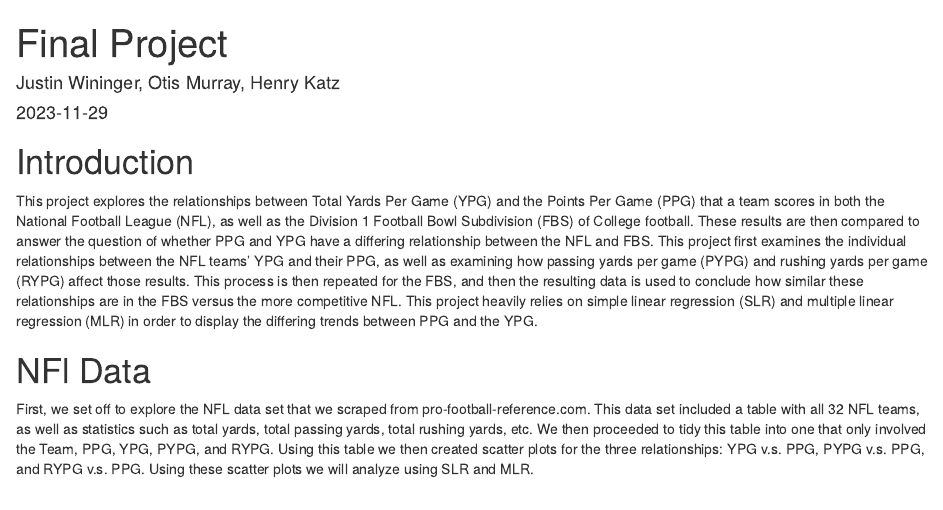
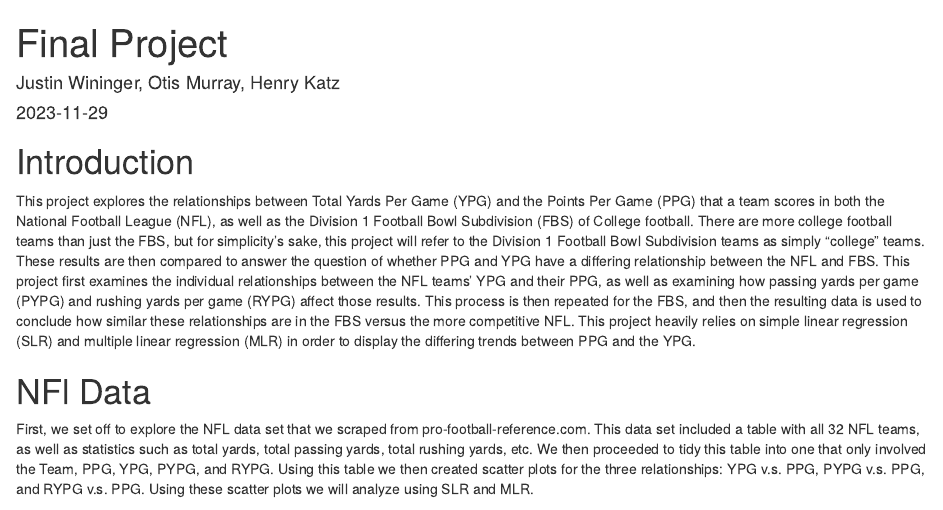
Before and after one commit to Stat184-Fall2023/FP_JustinWininger_OtisMurray_HenryKatz, an R Markdown document (final project.Rmd): the page in a window 1100 px wide, from its top. Rendered offline with R 4.5, knitr and Pandoc, with nearby package versions; some code elsewhere in the file could not run offline; common packages that the code uses without loading them are loaded.

Commit message:
added description

```diff
--- a/final project.Rmd
+++ b/final project.Rmd
@@ -18,7 +18,7 @@ groundhog.library(pkgs, '2023-11-29')
 
 # Introduction
 
-This project explores the relationships between Total Yards Per Game (YPG) and the Points Per Game (PPG) that a team scores in both the National Football League (NFL), as well as the Division 1 Football Bowl Subdivision (FBS) of College football. These results are then compared to answer the question of whether PPG and YPG have a differing relationship between the NFL and FBS. This project first examines the individual relationships between the NFL teams' YPG and their PPG, as well as examining how passing yards per game (PYPG) and rushing yards per game (RYPG) affect those results. This process is then repeated for the FBS, and then the resulting data is used to conclude how similar these relationships are in the FBS versus the more competitive NFL. This project heavily relies on simple linear regression (SLR) and multiple linear regression (MLR) in order to display the differing trends between PPG and the YPG.
+This project explores the relationships between Total Yards Per Game (YPG) and the Points Per Game (PPG) that a team scores in both the National Football League (NFL), as well as the Division 1 Football Bowl Subdivision (FBS) of College football. There are more college football teams than just the FBS, but for simplicity's sake, this project will refer to the Division 1 Football Bowl Subdivision teams as simply "college" teams. These results are then compared to answer the question of whether PPG and YPG have a differing relationship between the NFL and FBS. This project first examines the individual relationships between the NFL teams' YPG and their PPG, as well as examining how passing yards per game (PYPG) and rushing yards per game (RYPG) affect those results. This process is then repeated for the FBS, and then the resulting data is used to conclude how similar these relationships are in the FBS versus the more competitive NFL. This project heavily relies on simple linear regression (SLR) and multiple linear regression (MLR) in order to display the differing trends between PPG and the YPG.
 
 # NFl Data
 
```
Also changed, not shown: README.md.
